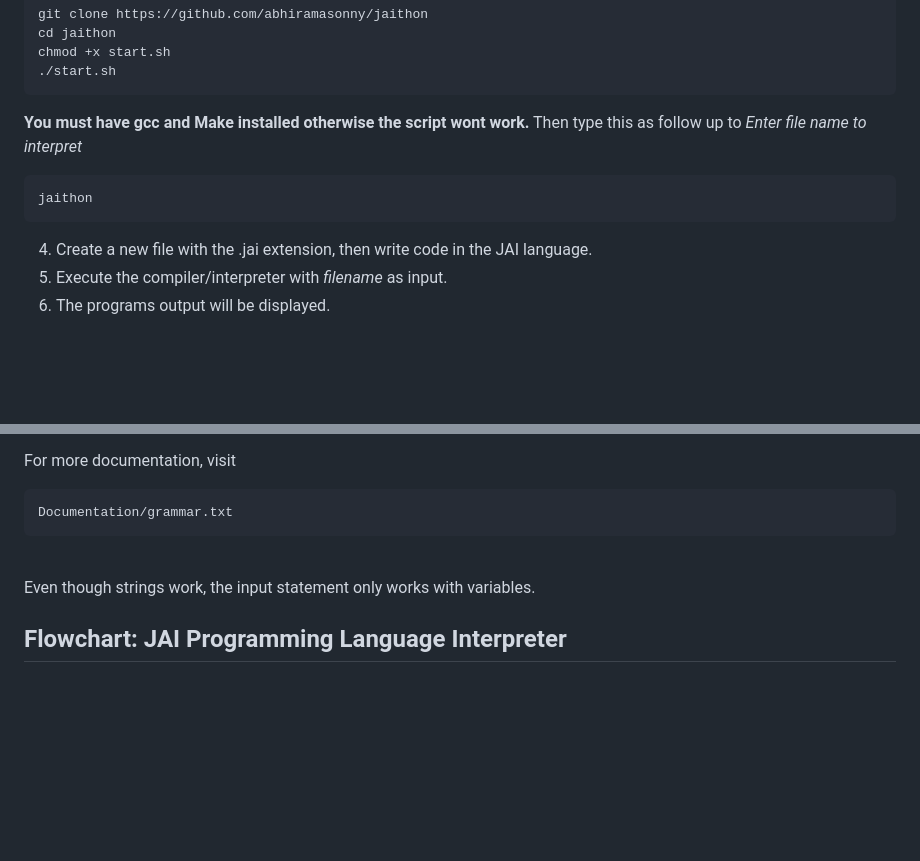
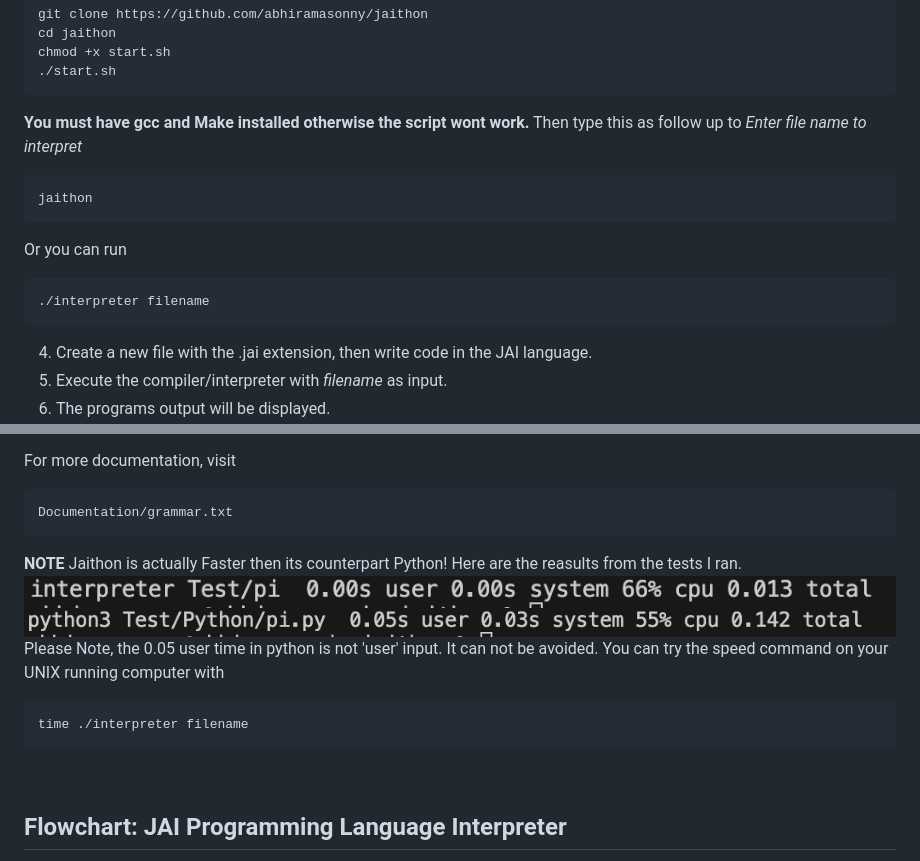
Before and after one commit to abhiramasonny/jaithon, a Markdown page: README.md, 2 parts joined by grey strips. GitHub-like rendering; pictures changed too: Imgs/JaithonResult.png (added), Imgs/PythonResult.png (added); blank space fills up the shorter version.

Commit message:
speed test

````diff
--- a/README.md
+++ b/README.md
@@ -33,8 +33,14 @@ chmod +x start.sh
 ```
 **You must have gcc and Make installed otherwise the script wont work.**
 Then type this as follow up to *Enter file name to interpret*
+
 ```
 jaithon
+```
+
+Or you can run
+```bash
+./interpreter filename
 ```
 
 4. Create a new file with the .jai extension, then write code in the JAI language.
@@ -80,8 +86,16 @@ For more documentation, visit
 ```
 Documentation/grammar.txt
 ```
+
+**NOTE** Jaithon is actually Faster then its counterpart Python! Here are the reasults from the tests I ran.
+<a href="Imgs/JaithonResult.png" target="_blank"><img src="Imgs/JaithonResult.png" alt="Jaithon Speed Result"></a>
+<a href="Imgs/PythonResult.png" target="_blank"><img src="Imgs/PythonResult.png" alt="Python Speed Result"></a>
+Please Note, the 0.05 user time in python is not 'user' input. It can not be avoided. You can try the speed command on your UNIX running computer with
+
+```bash
+time ./interpreter filename
+```
 <br>
-Even though strings work, the input statement only works with variables.
 
 ## Flowchart: JAI Programming Language Interpreter
 
````
Also changed, not shown: 4 other files.
